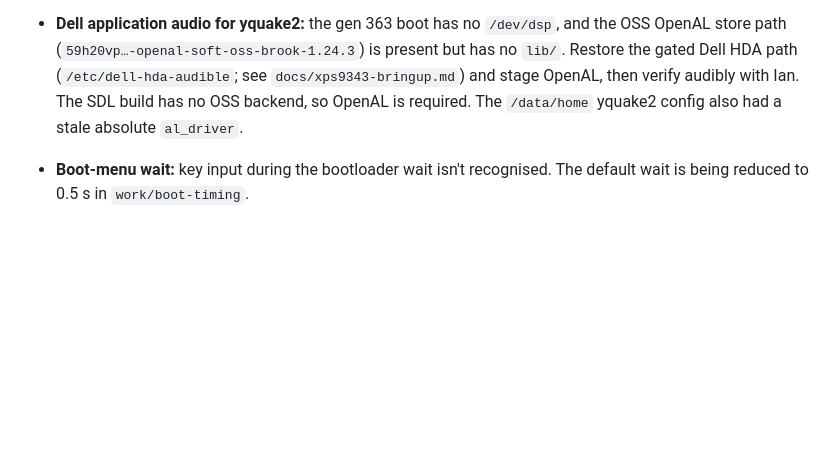
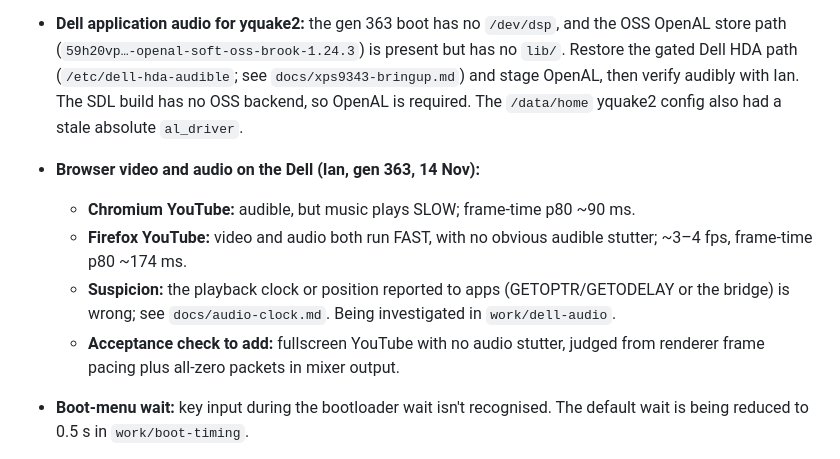
Before and after one commit to IanNorris/Brook, a Markdown page: docs/agent/HANDOVER.md, the part around the change. Drawn GitHub-style; blank space fills up the shorter version.

Commit message:
Record Dell browser A/V observations
Co-Authored-By: Claude Opus 5.5 <noreply@anthropic.com>

```diff
--- a/docs/agent/HANDOVER.md
+++ b/docs/agent/HANDOVER.md
@@ -146,6 +146,11 @@ Two independent code reviews (compositor and driver), Dell measurements on the g
   - the Windows (Super) key opens the app launcher and always releases pointer capture; today a captured mouse can't be released without closing the app;
   - Alt+F4 closes the focused window.
 - **Dell application audio for yquake2:** the gen 363 boot has no `/dev/dsp`, and the OSS OpenAL store path (`59h20vp…-openal-soft-oss-brook-1.24.3`) is present but has no `lib/`. Restore the gated Dell HDA path (`/etc/dell-hda-audible`; see `docs/xps9343-bringup.md`) and stage OpenAL, then verify audibly with Ian. The SDL build has no OSS backend, so OpenAL is required. The `/data/home` yquake2 config also had a stale absolute `al_driver`.
+- **Browser video and audio on the Dell (Ian, gen 363, 14 Nov):**
+  - **Chromium YouTube:** audible, but music plays SLOW; frame-time p80 ~90 ms.
+  - **Firefox YouTube:** video and audio both run FAST, with no obvious audible stutter; ~3–4 fps, frame-time p80 ~174 ms.
+  - **Suspicion:** the playback clock or position reported to apps (GETOPTR/GETODELAY or the bridge) is wrong; see `docs/audio-clock.md`. Being investigated in `work/dell-audio`.
+  - **Acceptance check to add:** fullscreen YouTube with no audio stutter, judged from renderer frame pacing plus all-zero packets in mixer output.
 - **Boot-menu wait:** key input during the bootloader wait isn't recognised. The default wait is being reduced to 0.5 s in `work/boot-timing`.
 - **Volume persistence:** taskbar volume changes apply live but are only saved by Settings' Apply. Decide whether taskbar changes should persist automatically.
 
```
